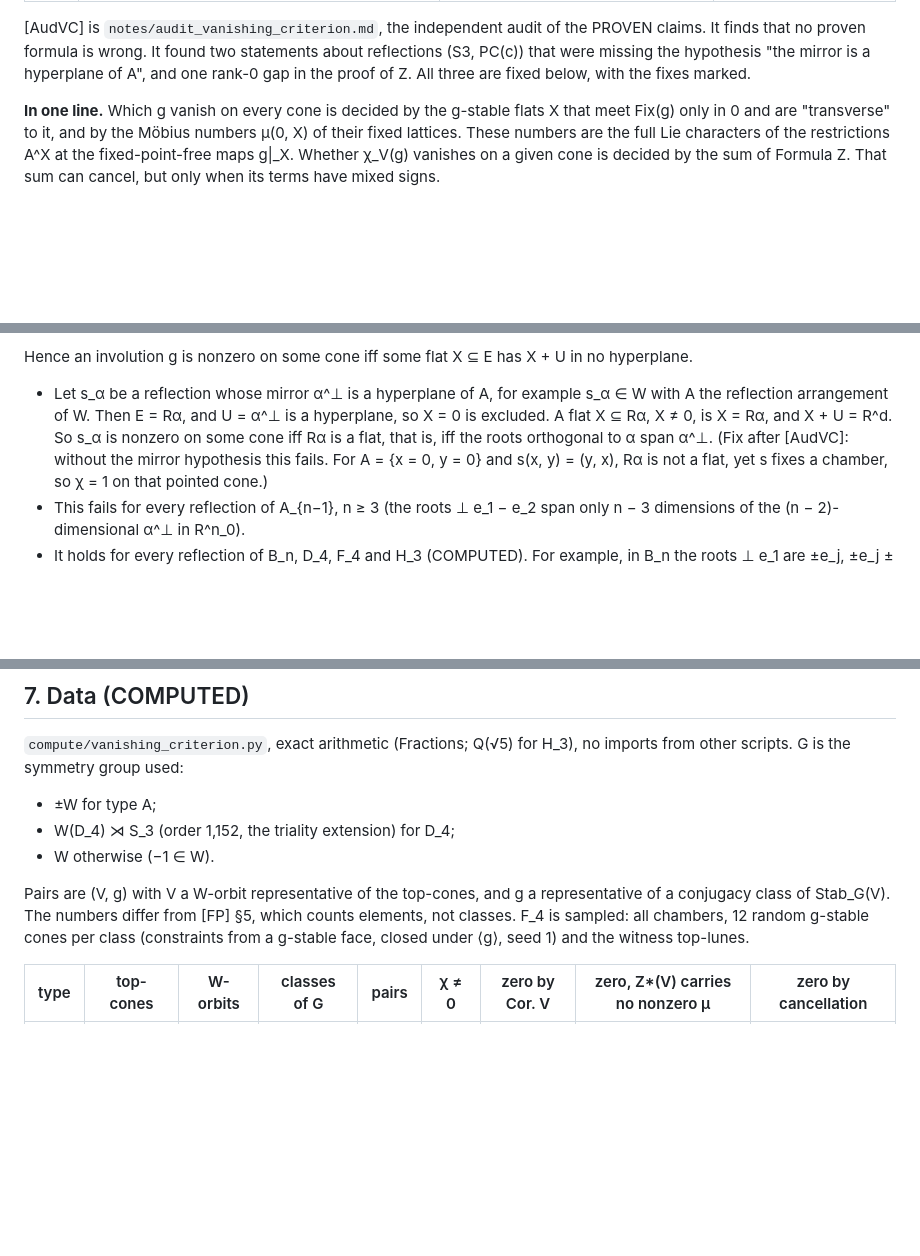
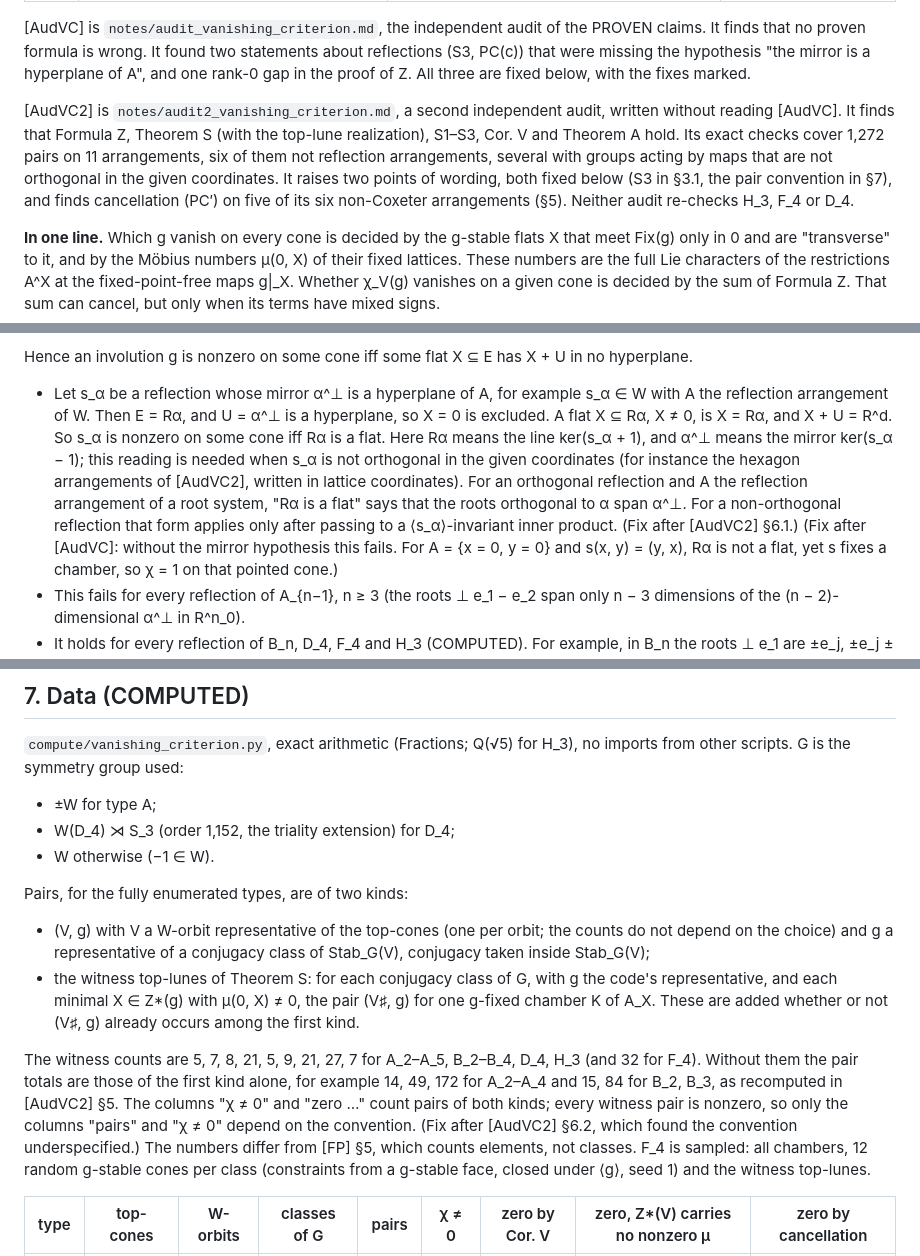
Before and after one commit to drellem2/poset-jks, a Markdown page: notes/vanishing_criterion.md, 3 parts joined by grey strips. Rendered like a GitHub page; blank space fills up the shorter version.

```diff
--- a/notes/vanishing_criterion.md
+++ b/notes/vanishing_criterion.md
@@ -50,6 +50,16 @@ the PROVEN claims. It finds that no proven formula is wrong. It found two
 statements about reflections (S3, PC(c)) that were missing the hypothesis
 "the mirror is a hyperplane of A", and one rank-0 gap in the proof of Z.
 All three are fixed below, with the fixes marked.
+
+[AudVC2] is `notes/audit2_vanishing_criterion.md`, a second independent
+audit, written without reading [AudVC]. It finds that Formula Z, Theorem S
+(with the top-lune realization), S1–S3, Cor. V and Theorem A hold. Its exact
+checks cover 1,272 pairs on 11 arrangements, six of them not reflection
+arrangements, several with groups acting by maps that are not orthogonal in
+the given coordinates. It raises two points of wording, both fixed below
+(S3 in §3.1, the pair convention in §7), and finds cancellation (PC′) on
+five of its six non-Coxeter arrangements (§5). Neither audit re-checks H_3,
+F_4 or D_4.
 
 **In one line.** Which g vanish on every cone is decided by the g-stable flats
 X that meet Fix(g) only in 0 and are "transverse" to it, and by the Möbius
@@ -244,8 +254,15 @@ X + U in no hyperplane.
 - Let s_α be a reflection whose mirror α^⊥ is a hyperplane of A, for
   example s_α ∈ W with A the reflection arrangement of W. Then E = Rα, and
   U = α^⊥ is a hyperplane, so X = 0 is excluded. A flat X ⊆ Rα, X ≠ 0, is
-  X = Rα, and X + U = R^d. So s_α is nonzero on some cone iff Rα is a flat,
-  that is, iff the roots orthogonal to α span α^⊥. (Fix after [AudVC]: without the mirror
+  X = Rα, and X + U = R^d. So s_α is nonzero on some cone iff Rα is a flat.
+  Here Rα means the line ker(s_α + 1), and α^⊥ means the mirror
+  ker(s_α − 1); this reading is needed when s_α is not orthogonal in the
+  given coordinates (for instance the hexagon arrangements of [AudVC2],
+  written in lattice coordinates). For an orthogonal reflection and A the
+  reflection arrangement of a root system, "Rα is a flat" says that the
+  roots orthogonal to α span α^⊥. For a non-orthogonal reflection that
+  form applies only after passing to a ⟨s_α⟩-invariant inner product.
+  (Fix after [AudVC2] §6.1.) (Fix after [AudVC]: without the mirror
   hypothesis this fails. For A = {x = 0, y = 0} and s(x, y) = (y, x), Rα is
   not a flat, yet s fixes a chamber, so χ = 1 on that pointed cone.)
 - This fails for every reflection of A_{n−1}, n ≥ 3 (the roots ⊥ e_1 − e_2
@@ -472,8 +497,22 @@ H_3), no imports from other scripts. G is the symmetry group used:
 - W(D_4) ⋊ S_3 (order 1,152, the triality extension) for D_4;
 - W otherwise (−1 ∈ W).
 
-Pairs are (V, g) with V a W-orbit representative of the top-cones, and g a
-representative of a conjugacy class of Stab_G(V). The numbers differ from
+Pairs, for the fully enumerated types, are of two kinds:
+- (V, g) with V a W-orbit representative of the top-cones (one per orbit;
+  the counts do not depend on the choice) and g a representative of a conjugacy class of Stab_G(V), conjugacy taken inside
+  Stab_G(V);
+- the witness top-lunes of Theorem S: for each conjugacy class of G, with g
+  the code's representative, and each minimal X ∈ Z\*(g) with μ(0, X) ≠ 0,
+  the pair (V♯, g) for one g-fixed chamber K of A_X. These are added whether
+  or not (V♯, g) already occurs among the first kind.
+
+The witness counts are 5, 7, 8, 21, 5, 9, 21, 27, 7 for A_2–A_5, B_2–B_4,
+D_4, H_3 (and 32 for F_4). Without them the pair totals are those of the
+first kind alone, for example 14, 49, 172 for A_2–A_4 and 15, 84 for B_2,
+B_3, as recomputed in [AudVC2] §5. The columns "χ ≠ 0" and "zero …" count
+pairs of both kinds; every witness pair is nonzero, so only the columns
+"pairs" and "χ ≠ 0" depend on the convention. (Fix after [AudVC2] §6.2,
+which found the convention underspecified.) The numbers differ from
 [FP] §5, which counts elements, not classes. F_4 is sampled: all chambers,
 12 random g-stable cones per class (constraints from a g-stable face,
 closed under ⟨g⟩, seed 1) and the witness top-lunes.
```
Also changed, not shown: other parts of notes/vanishing_criterion.md (+23 -12 lines).
